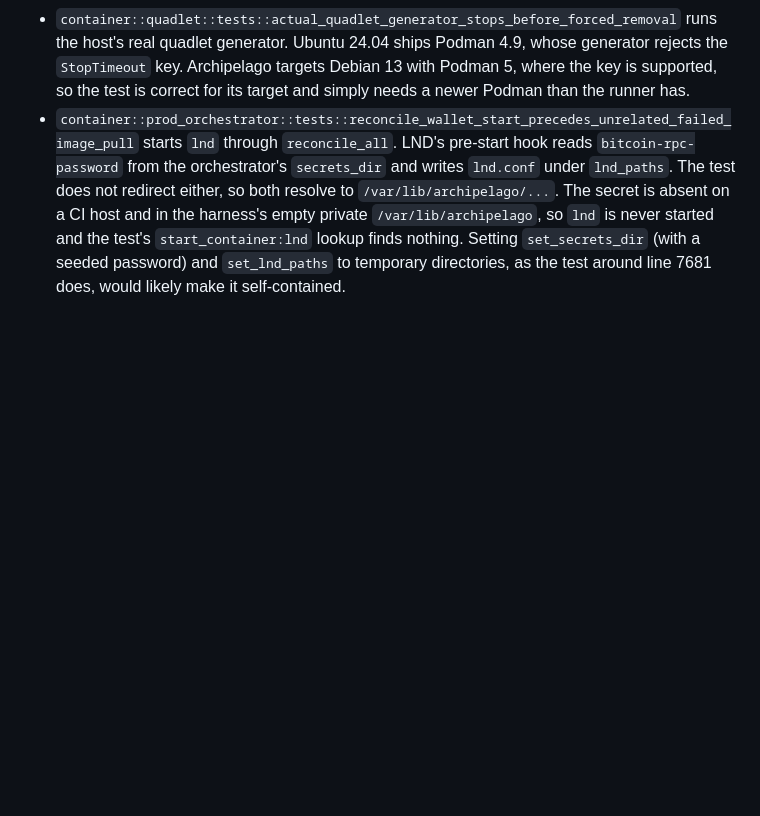
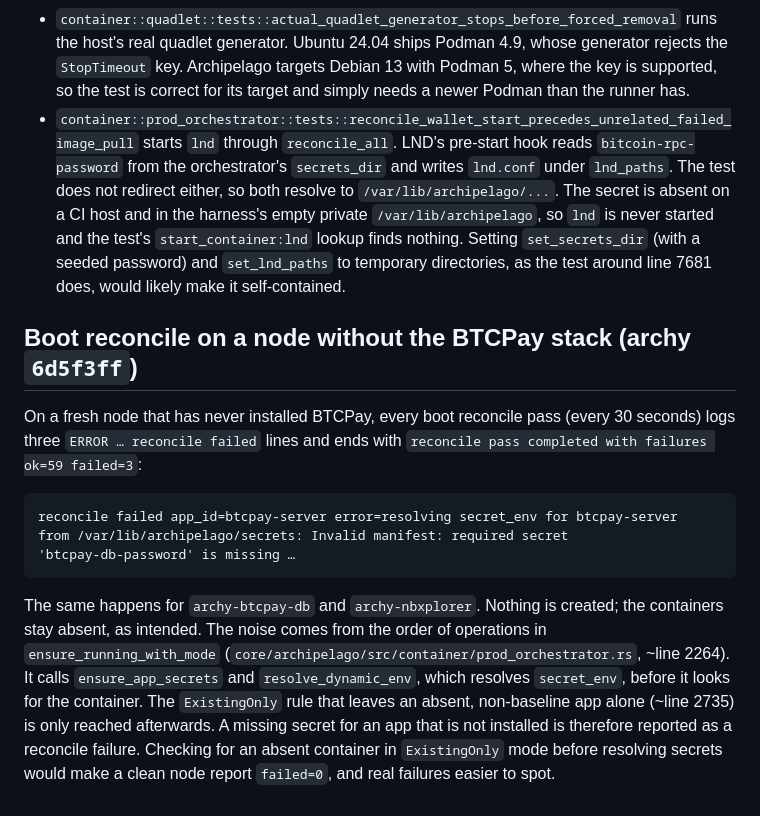
Before and after one commit to forgesworn/archipelago-apps, a Markdown page: docs/upstream-notes.md, the part around the change. Rendered like a GitHub page; blank space fills up the shorter version.

Commit message:
docs: note boot reconcile failures for the uninstalled BTCPay stack

````diff
--- a/docs/upstream-notes.md
+++ b/docs/upstream-notes.md
@@ -81,3 +81,27 @@ changes.
   `set_secrets_dir` (with a seeded password) and `set_lnd_paths` to temporary
   directories, as the test around line 7681 does, would likely make it
   self-contained.
+
+## Boot reconcile on a node without the BTCPay stack (archy `6d5f3ff`)
+
+On a fresh node that has never installed BTCPay, every boot reconcile pass
+(every 30 seconds) logs three `ERROR … reconcile failed` lines and ends with
+`reconcile pass completed with failures ok=59 failed=3`:
+
+```
+reconcile failed app_id=btcpay-server error=resolving secret_env for btcpay-server
+from /var/lib/archipelago/secrets: Invalid manifest: required secret
+'btcpay-db-password' is missing …
+```
+
+The same happens for `archy-btcpay-db` and `archy-nbxplorer`. Nothing is
+created; the containers stay absent, as intended. The noise comes from the
+order of operations in `ensure_running_with_mode`
+(`core/archipelago/src/container/prod_orchestrator.rs`, ~line 2264). It calls
+`ensure_app_secrets` and `resolve_dynamic_env`, which resolves `secret_env`,
+before it looks for the container. The `ExistingOnly` rule that leaves an
+absent, non-baseline app alone (~line 2735) is only reached afterwards. A
+missing secret for an app that is not installed is therefore reported as a
+reconcile failure. Checking for an absent container in `ExistingOnly` mode
+before resolving secrets would make a clean node report `failed=0`, and real
+failures easier to spot.
````
